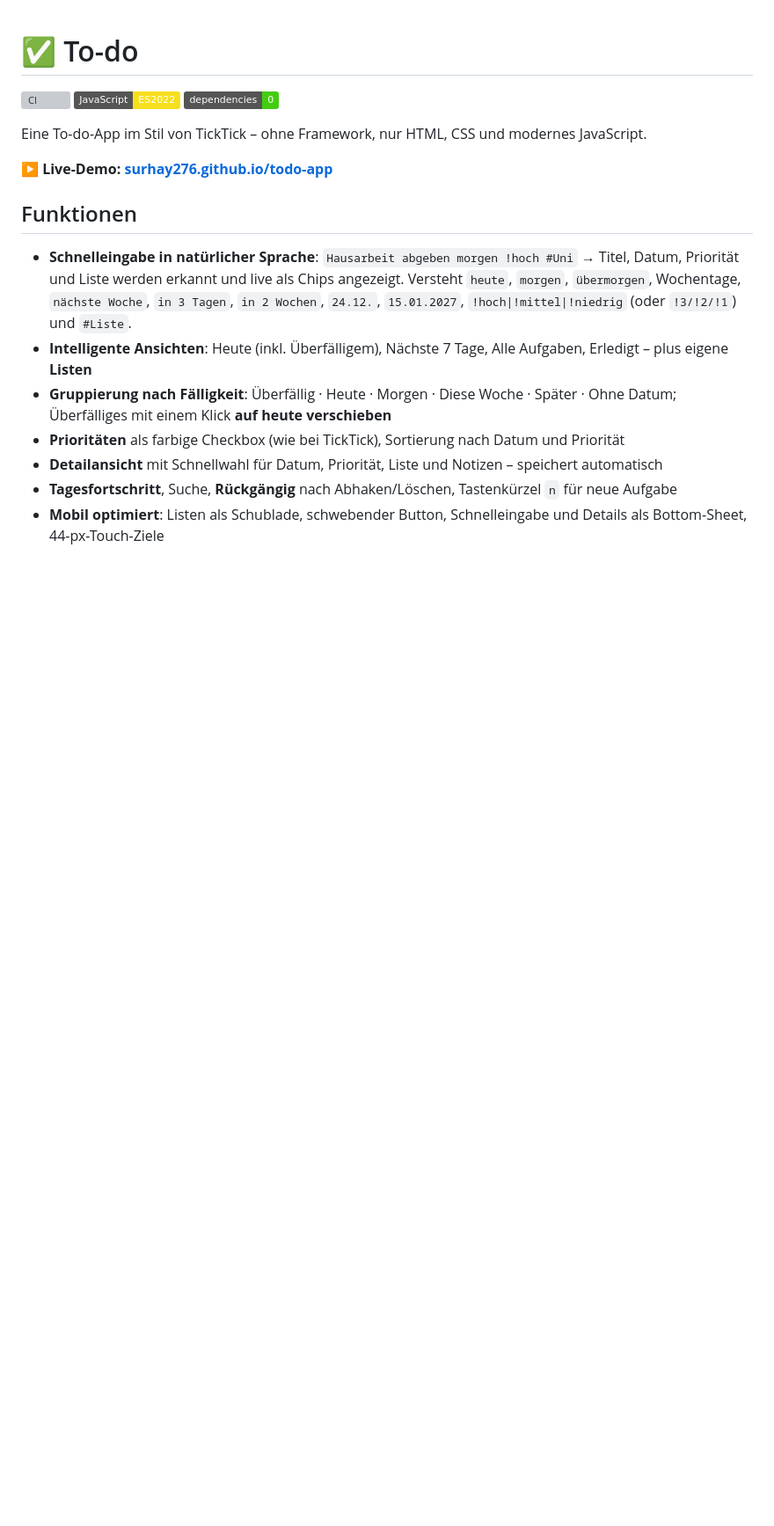
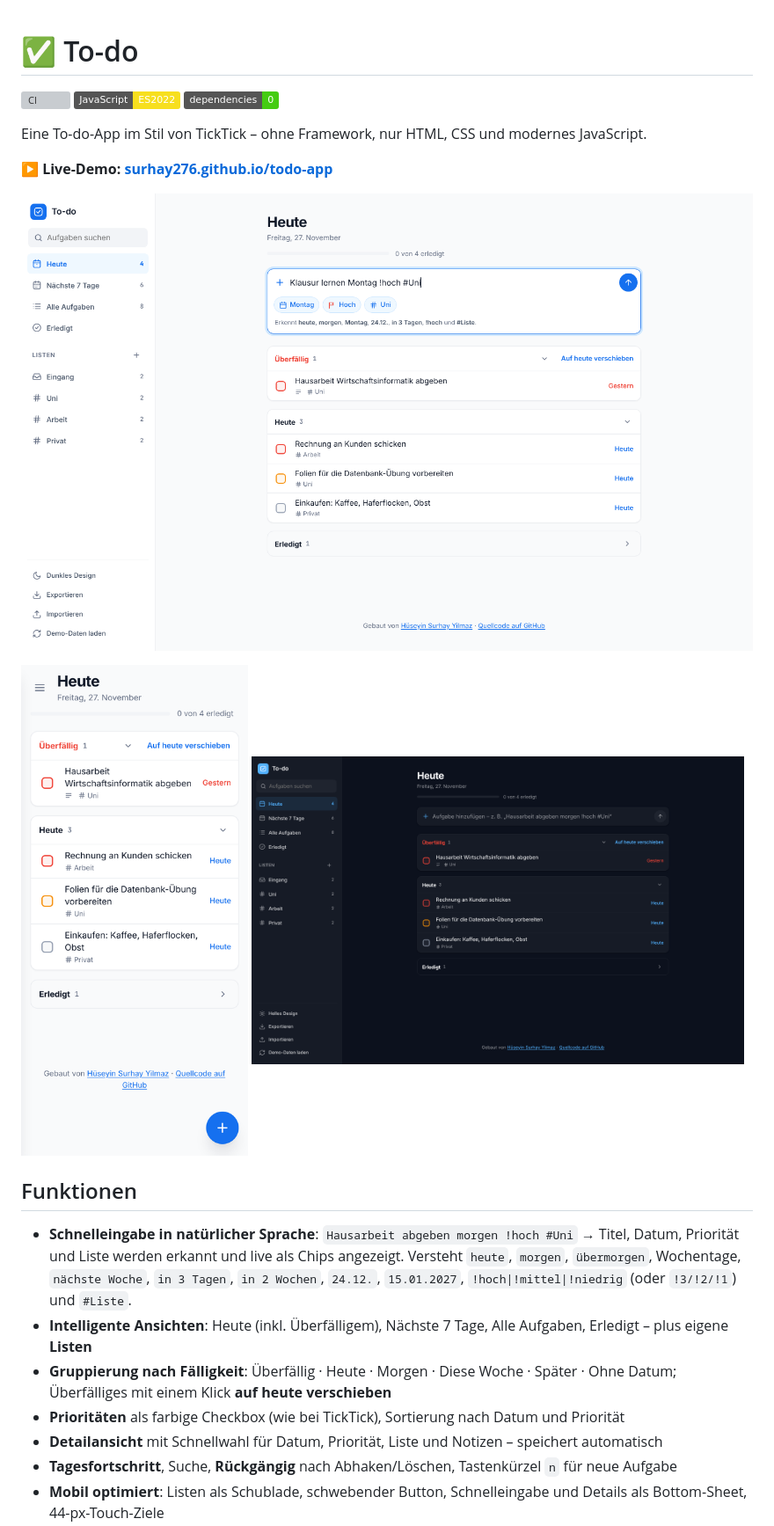
Before and after one commit to Surhay276/todo-app, a Markdown page: README.md, the part around one of its changes. Shown at 88% size. Rendered like a GitHub page; pictures changed too: docs/screenshot-dark.png (added), docs/screenshot-desktop.png (added), docs/screenshot-mobil.png (added); badges without logos; blank space fills up the shorter version; grey boxes are pictures that could not be loaded.

Commit message:
Link-Vorschau (Open Graph), Screenshots und Entscheidungen in der README
Co-Authored-By: Claude Opus 5.5 <noreply@anthropic.com>
Claude-Session: https://claude.ai/code/session_01F5tPPrrTcQLFmCDPSY5Rx2

```diff
--- a/README.md
+++ b/README.md
@@ -7,6 +7,13 @@
 Eine To-do-App im Stil von TickTick – ohne Framework, nur HTML, CSS und modernes JavaScript.
 
 **▶ Live-Demo: [surhay276.github.io/todo-app](https://surhay276.github.io/todo-app/)**
+
+![To-do-App am Desktop: Schnelleingabe erkennt Datum, Priorität und Liste](docs/screenshot-desktop.png)
+
+<p>
+  <img src="docs/screenshot-mobil.png" alt="Mobile Ansicht der To-do-App" width="260">
+  <img src="docs/screenshot-dark.png" alt="Dunkles Design" width="560">
+</p>
 
 ## Funktionen
 
```
Also changed, not shown: other parts of README.md (+10 -0 lines), docs/og.png (added), 1 other file.
